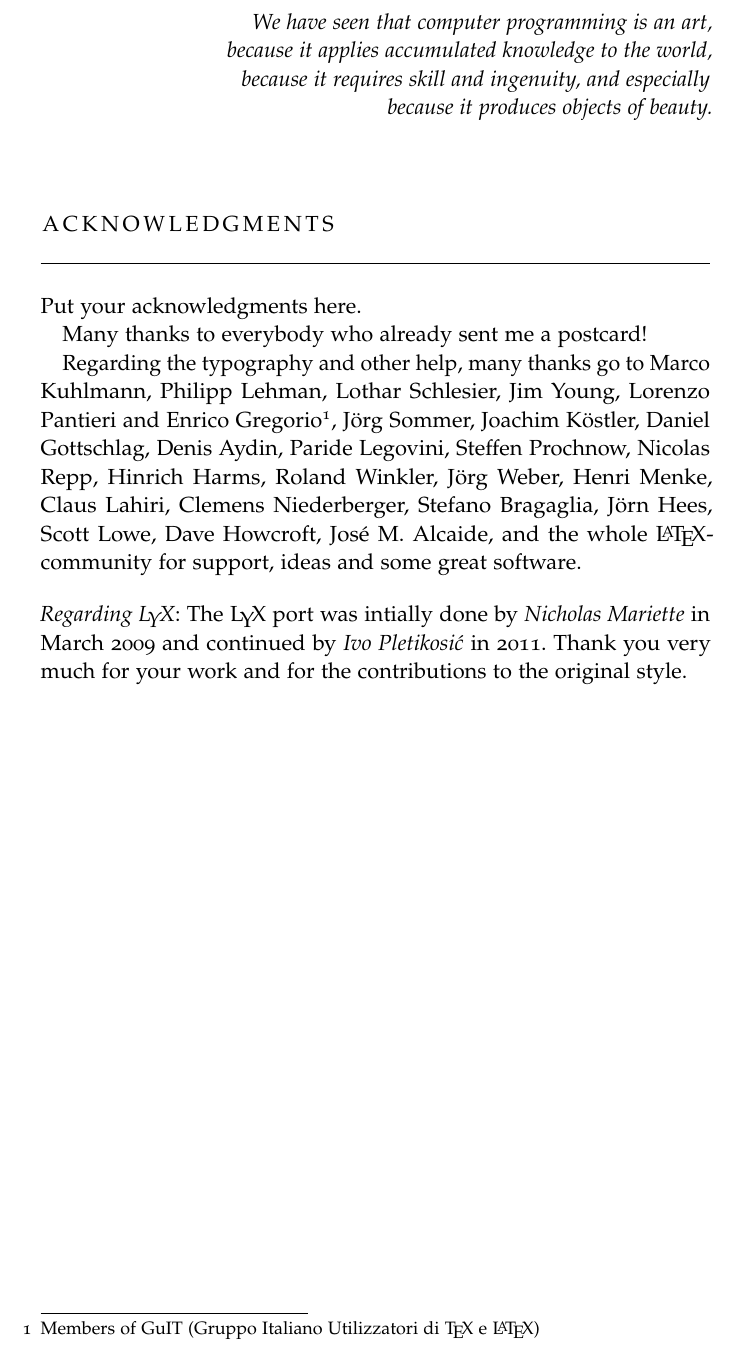
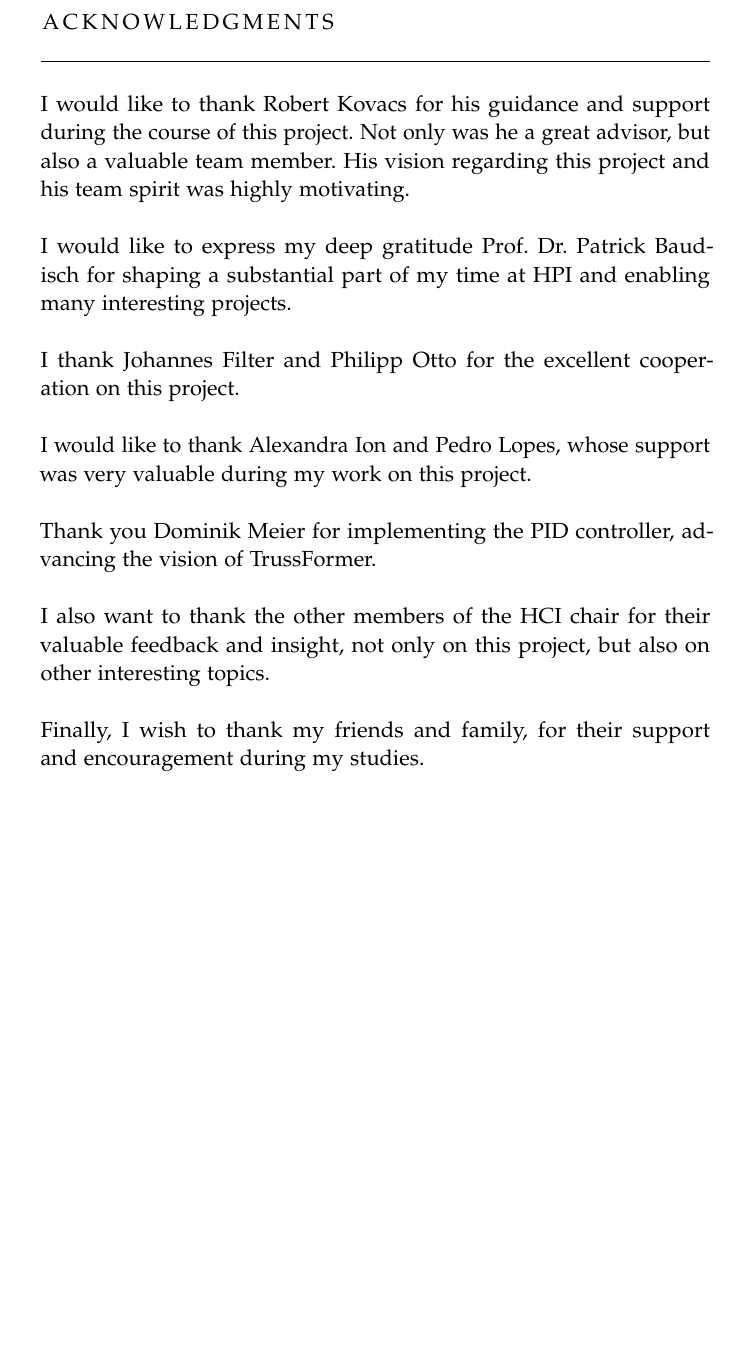
Before and after one commit to Tymolc/Master-Thesis, a LaTeX thesis (latex/MastersThesis.tex, which reads latex/FrontBackmatter/Acknowledgments.tex): part of page 7 of 79, cut at the place of the change, the shorter picture padded with empty space. Compiled offline with pdfLaTeX.

Commit message:
thank you.

```diff
--- a/latex/FrontBackmatter/Acknowledgments.tex
+++ b/latex/FrontBackmatter/Acknowledgments.tex
@@ -2,45 +2,25 @@
 % Acknowledgments
 %*******************************************************
 \pdfbookmark[1]{Acknowledgments}{acknowledgments}
-
-\begin{flushright}{\slshape
-    We have seen that computer programming is an art, \\
-    because it applies accumulated knowledge to the world, \\
-    because it requires skill and ingenuity, and especially \\
-    because it produces objects of beauty.} \\ \medskip
-\end{flushright}
-
-
-
-\bigskip
 
 \begingroup
 \let\clearpage\relax
 \let\cleardoublepage\relax
 \let\cleardoublepage\relax
 \chapter*{Acknowledgments}
-Put your acknowledgments here.
-
-Many thanks to everybody who already sent me a postcard!
-
-Regarding the typography and other help, many thanks go to Marco
-Kuhlmann, Philipp Lehman, Lothar Schlesier, Jim Young, Lorenzo
-Pantieri and Enrico Gregorio\footnote{Members of GuIT (Gruppo
-Italiano Utilizzatori di \TeX\ e \LaTeX )}, J\"org Sommer,
-Joachim K\"ostler, Daniel Gottschlag, Denis Aydin, Paride
-Legovini, Steffen Prochnow, Nicolas Repp, Hinrich Harms,
-Roland Winkler, Jörg Weber, Henri Menke, Claus Lahiri,
-Clemens Niederberger, Stefano Bragaglia, Jörn Hees,
-Scott Lowe, Dave Howcroft, Jos\'e M. Alcaide,
-and the whole \LaTeX-community for support, ideas and
-some great software.
-
-\bigskip
-
-\noindent\emph{Regarding \mLyX}: The \mLyX\ port was intially done by
-\emph{Nicholas Mariette} in March 2009 and continued by
-\emph{Ivo Pletikosi\'c} in 2011. Thank you very much for your
-work and for the contributions to the original style.
+I would like to thank Robert Kovacs for his guidance and support during the course of this project. Not only was he a great advisor, but also a valuable team member. His vision regarding this project and his team spirit was highly motivating.\\
+\\
+I  would like to express my deep gratitude Prof. Dr. Patrick Baudisch for shaping a substantial part of my time at HPI and enabling many interesting projects.\\
+\\
+I thank Johannes Filter and Philipp Otto for the excellent cooperation on this project.\\
+\\
+I would like to thank Alexandra Ion and Pedro Lopes, whose support was very valuable during my work on this project.\\
+\\
+Thank you Dominik Meier for implementing the PID controller, advancing the vision of TrussFormer.\\
+\\
+I also want to thank the other members of the HCI chair for their valuable feedback and insight, not only on this project, but also on other interesting topics.\\
+\\
+Finally, I wish to thank my friends and family, for their support and encouragement during my studies.
 
 
 \endgroup
```
